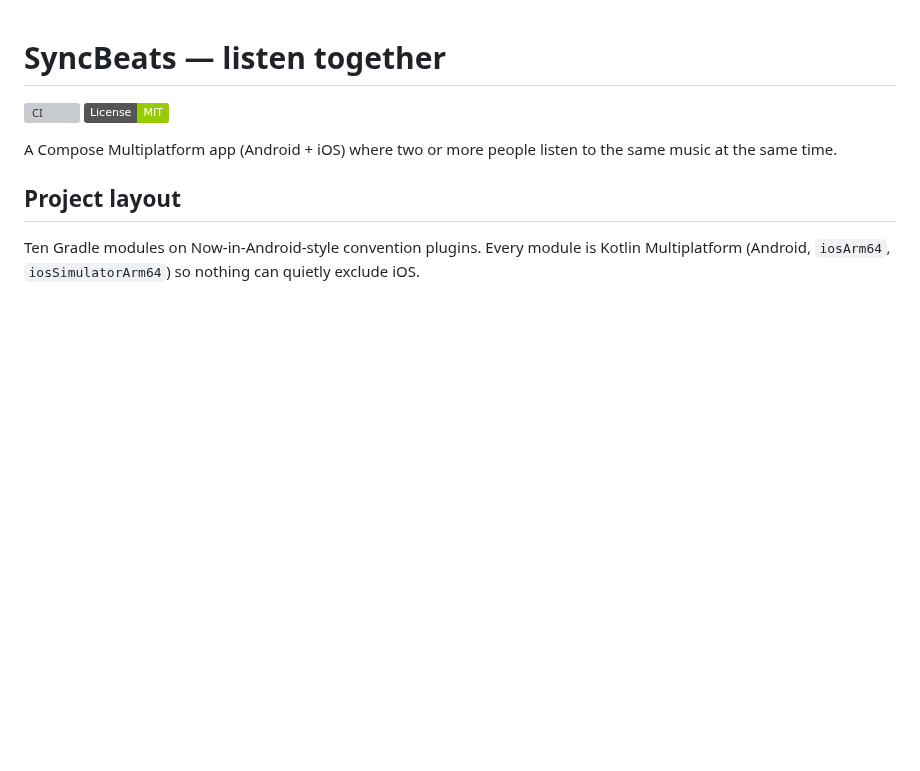
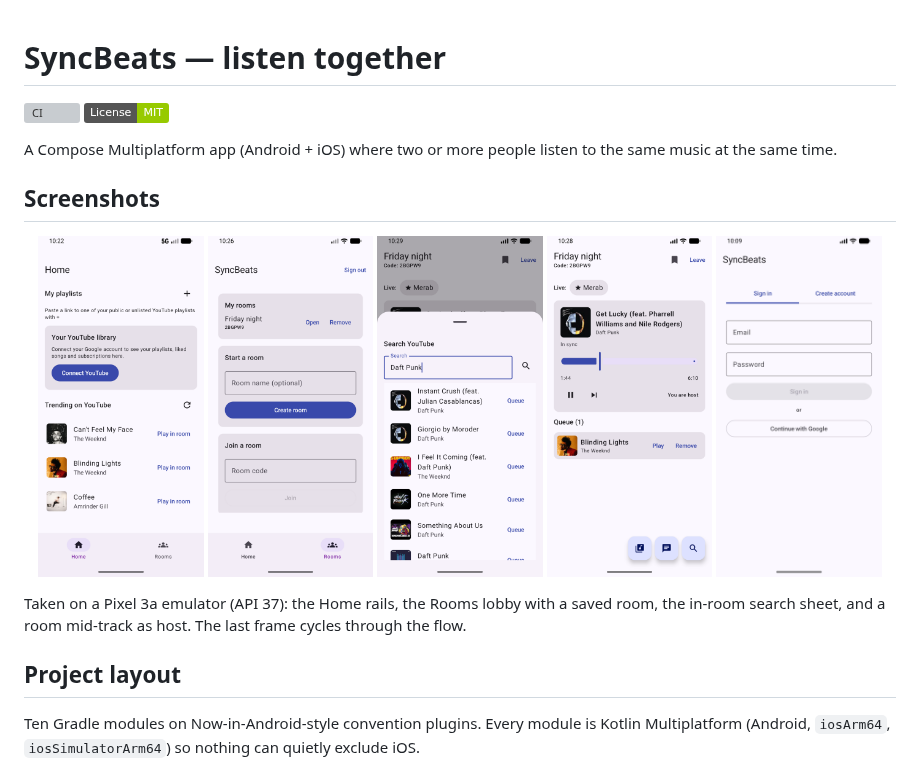
Before and after one commit to Meko123456/SyncBeats, a Markdown page: README.md, the part around the change. Rendered like a GitHub page; pictures changed too: docs/screenshots/03-home.png (added), docs/screenshots/04-lobby.png (added), docs/screenshots/06-search.png (added); badges without logos; blank space fills up the shorter version; grey boxes are pictures that could not be loaded.

Commit message:
README: screenshots and a demo GIF, from an emulator walk of the real flow
Five screens taken on a Pixel 3a emulator (API 37) against the live Firebase project, with real data rather than empty states: Home with the trending rail loaded, the Rooms lobby listing a saved room, the in-room search sheet with results, and a room mid-track as host with one item queued. Plus a five-frame GIF of the flow, built from the same frames. Everything is downscaled to 540 px wide; the folder is about 700 KB.

Closes #1

```diff
--- a/README.md
+++ b/README.md
@@ -5,6 +5,19 @@
 
 A Compose Multiplatform app (Android + iOS) where two or more people listen to
 the same music at the same time.
+
+## Screenshots
+
+<p align="center">
+  <img src="docs/screenshots/03-home.png" width="19%" alt="Home: your playlists, YouTube library card, and the trending rail with Play in room">
+  <img src="docs/screenshots/04-lobby.png" width="19%" alt="Rooms: saved rooms with one-tap Open, start a room, join by code">
+  <img src="docs/screenshots/06-search.png" width="19%" alt="Search sheet inside a room, each result with a Queue button">
+  <img src="docs/screenshots/07-room-playing.png" width="19%" alt="A room playing: code, live members, now playing with In sync status, host controls, queue">
+  <img src="docs/screenshots/demo.gif" width="19%" alt="Sign in, browse, create a room, search, play">
+</p>
+
+Taken on a Pixel 3a emulator (API 37): the Home rails, the Rooms lobby with a saved room, the
+in-room search sheet, and a room mid-track as host. The last frame cycles through the flow.
 
 ## Project layout
 
```
Also changed, not shown: docs/screenshots/01-auth.png (added).
